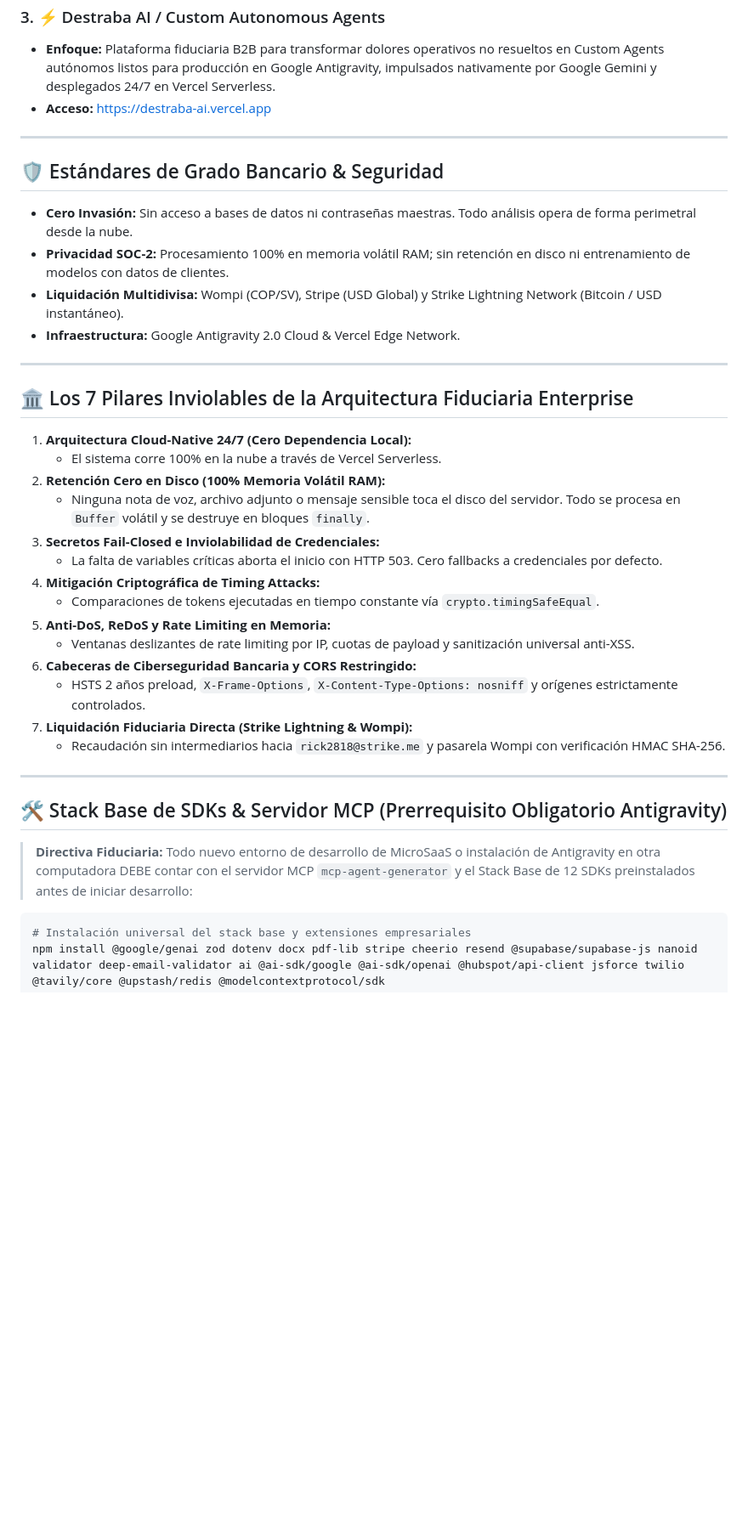
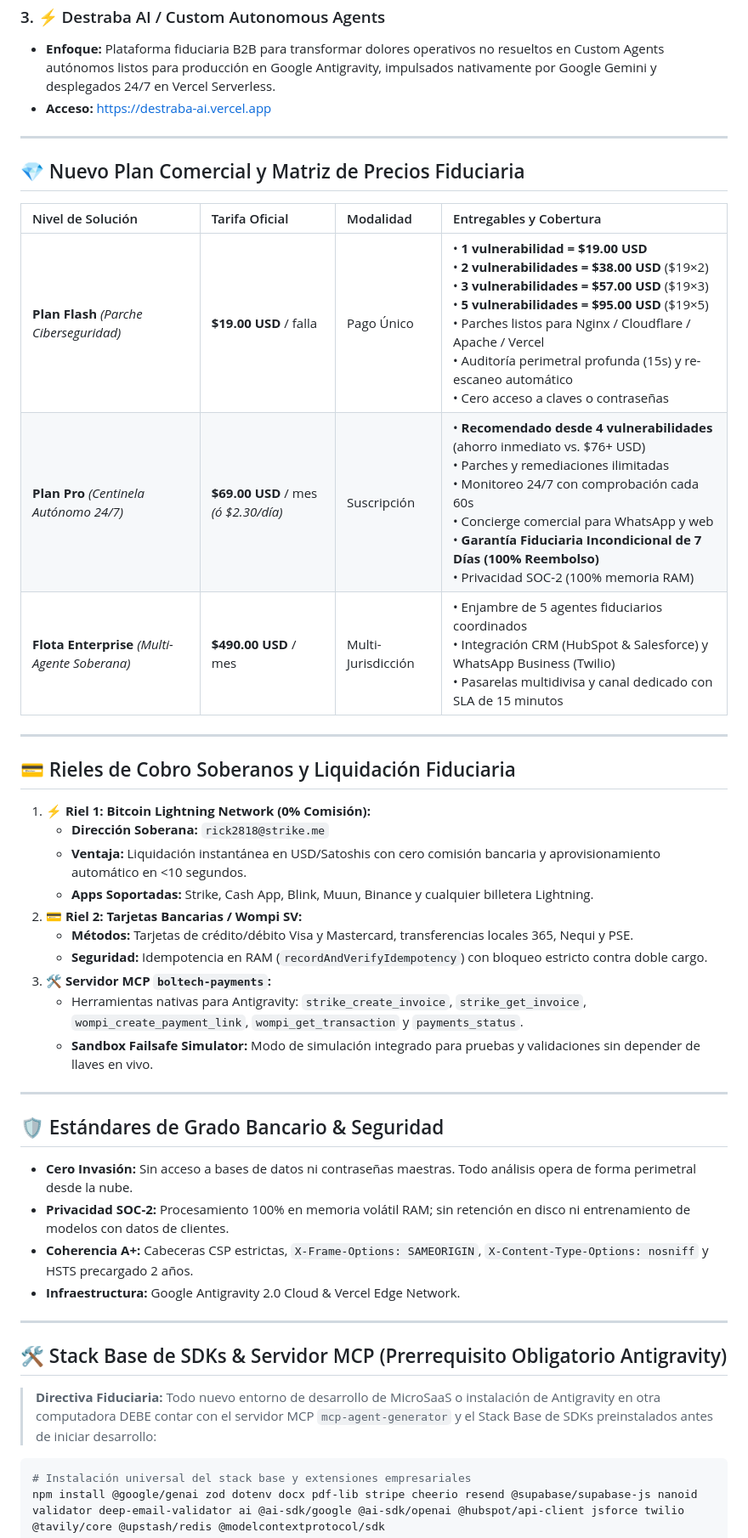
Before and after one commit to Rick2818/Agents, a Markdown page: README.md, the part around one of its changes. Shown at 85% size. GitHub-like rendering; blank space fills up the shorter version.

Commit message:
docs: actualizar prompt maestro y readme con nuevo plan comercial y rieles soberanos de pago

````diff
--- a/README.md
+++ b/README.md
@@ -29,37 +29,43 @@
 
 ---
 
+## 💎 Nuevo Plan Comercial y Matriz de Precios Fiduciaria
+
+| Nivel de Solución | Tarifa Oficial | Modalidad | Entregables y Cobertura |
+| :--- | :--- | :--- | :--- |
+| **Plan Flash** *(Parche Ciberseguridad)* | **\$19.00 USD** / falla | Pago Único | • **1 vulnerabilidad = \$19.00 USD**<br>• **2 vulnerabilidades = \$38.00 USD** (\$19×2)<br>• **3 vulnerabilidades = \$57.00 USD** (\$19×3)<br>• **5 vulnerabilidades = \$95.00 USD** (\$19×5)<br>• Parches listos para Nginx / Cloudflare / Apache / Vercel<br>• Auditoría perimetral profunda (15s) y re-escaneo automático<br>• Cero acceso a claves o contraseñas |
+| **Plan Pro** *(Centinela Autónomo 24/7)* | **\$69.00 USD** / mes *(ó \$2.30/día)* | Suscripción | • **Recomendado desde 4 vulnerabilidades** (ahorro inmediato vs. \$76+ USD)<br>• Parches y remediaciones ilimitadas<br>• Monitoreo 24/7 con comprobación cada 60s<br>• Concierge comercial para WhatsApp y web<br>• **Garantía Fiduciaria Incondicional de 7 Días (100% Reembolso)**<br>• Privacidad SOC-2 (100% memoria RAM) |
+| **Flota Enterprise** *(Multi-Agente Soberana)* | **\$490.00 USD** / mes | Multi-Jurisdicción | • Enjambre de 5 agentes fiduciarios coordinados<br>• Integración CRM (HubSpot & Salesforce) y WhatsApp Business (Twilio)<br>• Pasarelas multidivisa y canal dedicado con SLA de 15 minutos |
+
+---
+
+## 💳 Rieles de Cobro Soberanos y Liquidación Fiduciaria
+
+1. **⚡ Riel 1: Bitcoin Lightning Network (0% Comisión):**
+   - **Dirección Soberana:** `rick2818@strike.me`
+   - **Ventaja:** Liquidación instantánea en USD/Satoshis con cero comisión bancaria y aprovisionamiento automático en <10 segundos.
+   - **Apps Soportadas:** Strike, Cash App, Blink, Muun, Binance y cualquier billetera Lightning.
+2. **💳 Riel 2: Tarjetas Bancarias / Wompi SV:**
+   - **Métodos:** Tarjetas de crédito/débito Visa y Mastercard, transferencias locales 365, Nequi y PSE.
+   - **Seguridad:** Idempotencia en RAM (`recordAndVerifyIdempotency`) con bloqueo estricto contra doble cargo.
+3. **🛠️ Servidor MCP `boltech-payments`:**
+   - Herramientas nativas para Antigravity: `strike_create_invoice`, `strike_get_invoice`, `wompi_create_payment_link`, `wompi_get_transaction` y `payments_status`.
+   - **Sandbox Failsafe Simulator:** Modo de simulación integrado para pruebas y validaciones sin depender de llaves en vivo.
+
+---
+
 ## 🛡️ Estándares de Grado Bancario & Seguridad
 
 - **Cero Invasión:** Sin acceso a bases de datos ni contraseñas maestras. Todo análisis opera de forma perimetral desde la nube.
 - **Privacidad SOC-2:** Procesamiento 100% en memoria volátil RAM; sin retención en disco ni entrenamiento de modelos con datos de clientes.
-- **Liquidación Multidivisa:** Wompi (COP/SV), Stripe (USD Global) y Strike Lightning Network (Bitcoin / USD instantáneo).
+- **Coherencia A+:** Cabeceras CSP estrictas, `X-Frame-Options: SAMEORIGIN`, `X-Content-Type-Options: nosniff` y HSTS precargado 2 años.
 - **Infraestructura:** Google Antigravity 2.0 Cloud & Vercel Edge Network.
-
----
-
-## 🏛️ Los 7 Pilares Inviolables de la Arquitectura Fiduciaria Enterprise
-
-1. **Arquitectura Cloud-Native 24/7 (Cero Dependencia Local):**
-   - El sistema corre 100% en la nube a través de Vercel Serverless.
-2. **Retención Cero en Disco (100% Memoria Volátil RAM):**
-   - Ninguna nota de voz, archivo adjunto o mensaje sensible toca el disco del servidor. Todo se procesa en `Buffer` volátil y se destruye en bloques `finally`.
-3. **Secretos Fail-Closed e Inviolabilidad de Credenciales:**
-   - La falta de variables críticas aborta el inicio con HTTP 503. Cero fallbacks a credenciales por defecto.
-4. **Mitigación Criptográfica de Timing Attacks:**
-   - Comparaciones de tokens ejecutadas en tiempo constante vía `crypto.timingSafeEqual`.
-5. **Anti-DoS, ReDoS y Rate Limiting en Memoria:**
-   - Ventanas deslizantes de rate limiting por IP, cuotas de payload y sanitización universal anti-XSS.
-6. **Cabeceras de Ciberseguridad Bancaria y CORS Restringido:**
-   - HSTS 2 años preload, `X-Frame-Options`, `X-Content-Type-Options: nosniff` y orígenes estrictamente controlados.
-7. **Liquidación Fiduciaria Directa (Strike Lightning & Wompi):**
-   - Recaudación sin intermediarios hacia `rick2818@strike.me` y pasarela Wompi con verificación HMAC SHA-256.
 
 ---
 
 ## 🛠️ Stack Base de SDKs & Servidor MCP (Prerrequisito Obligatorio Antigravity)
 
-> **Directiva Fiduciaria:** Todo nuevo entorno de desarrollo de MicroSaaS o instalación de Antigravity en otra computadora DEBE contar con el servidor MCP `mcp-agent-generator` y el Stack Base de 12 SDKs preinstalados antes de iniciar desarrollo:
+> **Directiva Fiduciaria:** Todo nuevo entorno de desarrollo de MicroSaaS o instalación de Antigravity en otra computadora DEBE contar con el servidor MCP `mcp-agent-generator` y el Stack Base de SDKs preinstalados antes de iniciar desarrollo:
 
 ```bash
 # Instalación universal del stack base y extensiones empresariales
````
Also changed, not shown: other parts of README.md (+10 -25 lines), PROMPT_MAESTRO.md (+65 -72 lines).
